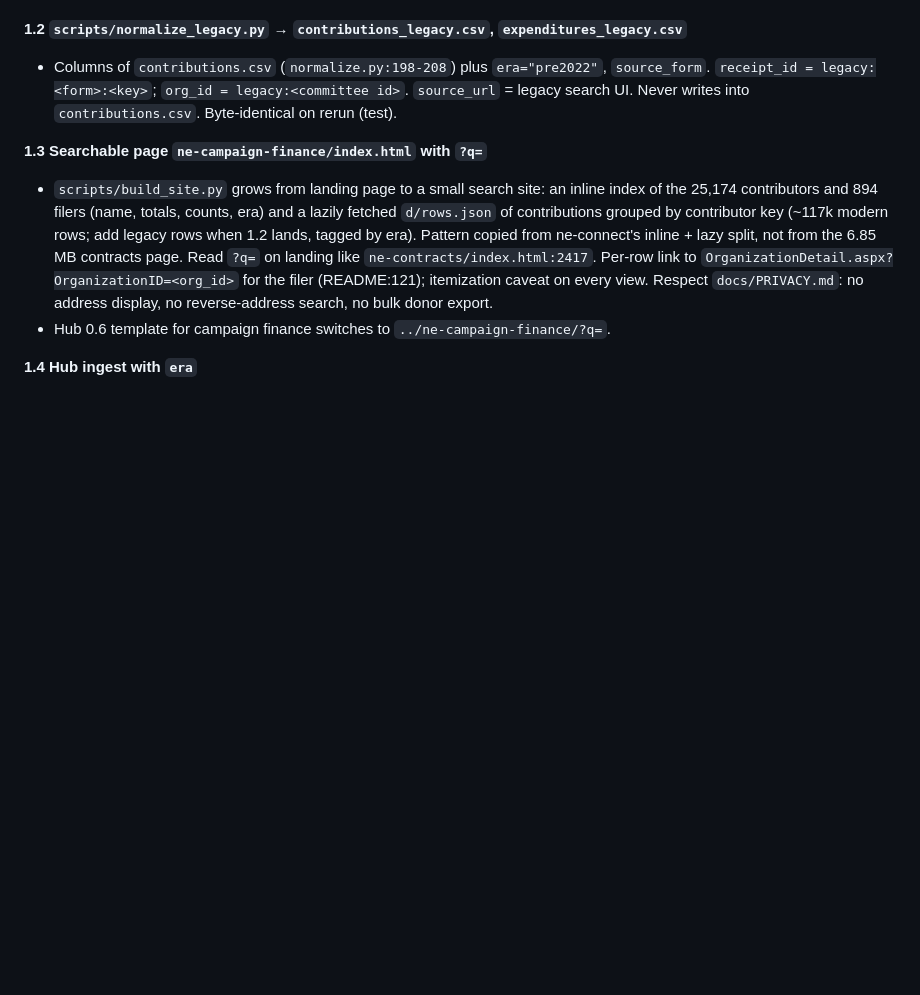
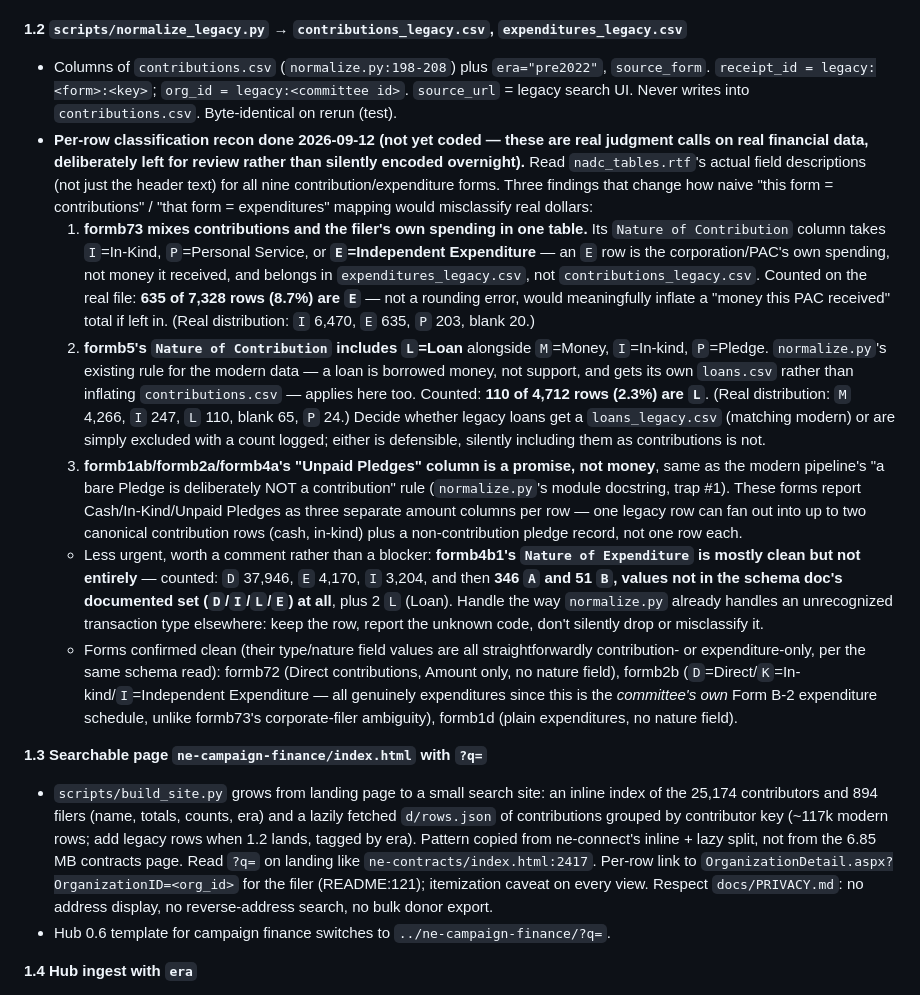
Before and after one commit to diepjustin/ne-connect, a Markdown page: PLAN.md, the part around the change. Rendered like a GitHub page; blank space fills up the shorter version.

Commit message:
Phase 1.2 recon: three real miscategorization risks in the legacy forms
Read nadc_tables.rtf's actual field descriptions for all nine legacy
contribution/expenditure forms before writing normalize_legacy.py, and
found three places a naive "this form = contributions, that form =
expenditures" mapping would put real dollars in the wrong table:

- formb73's "Nature of Contribution" includes E=Independent
  Expenditure -- the filer's OWN spending, not money it received.
  635 of 7,328 rows (8.7%), counted on the real file.
- formb5's "Nature of Contribution" includes L=Loan -- borrowed
  money, not support, same distinction normalize.py already draws for
  modern data. 110 of 4,712 rows (2.3%).
- formb1ab/formb2a/formb4a's "Unpaid Pledges" column is a promise,
  not money, matching normalize.py's existing "a bare Pledge is
  deliberately NOT a contribution" rule.

Also flagged formb4b1 carrying two undocumented Nature-of-Expenditure
codes (346 "A", 51 "B") outside the schema doc's stated D/I/L/E set.

Deliberately left uncoded rather than guessed at overnight: these are
judgment calls on real public campaign-finance data, and CLAUDE.md's
rule against inventing or misclassifying a number is exactly the thing
at stake if one of these gets silently decided wrong. Recorded as
PLAN.md 1.2 sub-items for review before normalize_legacy.py is built.

Co-Authored-By: Claude Sonnet 5 <noreply@anthropic.com>

```diff
--- a/PLAN.md
+++ b/PLAN.md
@@ -139,6 +139,12 @@ Lives in `ne-campaign-finance/`.
 
 **1.2 `scripts/normalize_legacy.py` → `contributions_legacy.csv`, `expenditures_legacy.csv`**
 - Columns of `contributions.csv` (`normalize.py:198-208`) plus `era="pre2022"`, `source_form`. `receipt_id = legacy:<form>:<key>`; `org_id = legacy:<committee id>`. `source_url` = legacy search UI. Never writes into `contributions.csv`. Byte-identical on rerun (test).
+- **Per-row classification recon done 2026-09-12 (not yet coded — these are real judgment calls on real financial data, deliberately left for review rather than silently encoded overnight).** Read `nadc_tables.rtf`'s actual field descriptions (not just the header text) for all nine contribution/expenditure forms. Three findings that change how naive "this form = contributions" / "that form = expenditures" mapping would misclassify real dollars:
+  1. **formb73 mixes contributions and the filer's own spending in one table.** Its `Nature of Contribution` column takes `I`=In-Kind, `P`=Personal Service, or **`E`=Independent Expenditure** — an `E` row is the corporation/PAC's own spending, not money it received, and belongs in `expenditures_legacy.csv`, not `contributions_legacy.csv`. Counted on the real file: **635 of 7,328 rows (8.7%) are `E`** — not a rounding error, would meaningfully inflate a "money this PAC received" total if left in. (Real distribution: `I` 6,470, `E` 635, `P` 203, blank 20.)
+  2. **formb5's `Nature of Contribution` includes `L`=Loan** alongside `M`=Money, `I`=In-kind, `P`=Pledge. `normalize.py`'s existing rule for the modern data — a loan is borrowed money, not support, and gets its own `loans.csv` rather than inflating `contributions.csv` — applies here too. Counted: **110 of 4,712 rows (2.3%) are `L`**. (Real distribution: `M` 4,266, `I` 247, `L` 110, blank 65, `P` 24.) Decide whether legacy loans get a `loans_legacy.csv` (matching modern) or are simply excluded with a count logged; either is defensible, silently including them as contributions is not.
+  3. **formb1ab/formb2a/formb4a's "Unpaid Pledges" column is a promise, not money**, same as the modern pipeline's "a bare Pledge is deliberately NOT a contribution" rule (`normalize.py`'s module docstring, trap #1). These forms report Cash/In-Kind/Unpaid Pledges as three separate amount columns per row — one legacy row can fan out into up to two canonical contribution rows (cash, in-kind) plus a non-contribution pledge record, not one row each.
+  - Less urgent, worth a comment rather than a blocker: **formb4b1's `Nature of Expenditure` is mostly clean but not entirely** — counted: `D` 37,946, `E` 4,170, `I` 3,204, and then **346 `A` and 51 `B`, values not in the schema doc's documented set (`D`/`I`/`L`/`E`) at all**, plus 2 `L` (Loan). Handle the way `normalize.py` already handles an unrecognized transaction type elsewhere: keep the row, report the unknown code, don't silently drop or misclassify it.
+  - Forms confirmed clean (their type/nature field values are all straightforwardly contribution- or expenditure-only, per the same schema read): formb72 (Direct contributions, Amount only, no nature field), formb2b (`D`=Direct/`K`=In-kind/`I`=Independent Expenditure — all genuinely expenditures since this is the *committee's own* Form B-2 expenditure schedule, unlike formb73's corporate-filer ambiguity), formb1d (plain expenditures, no nature field).
 
 **1.3 Searchable page `ne-campaign-finance/index.html` with `?q=`**
 - `scripts/build_site.py` grows from landing page to a small search site: an inline index of the 25,174 contributors and 894 filers (name, totals, counts, era) and a lazily fetched `d/rows.json` of contributions grouped by contributor key (~117k modern rows; add legacy rows when 1.2 lands, tagged by era). Pattern copied from ne-connect's inline + lazy split, not from the 6.85 MB contracts page. Read `?q=` on landing like `ne-contracts/index.html:2417`. Per-row link to `OrganizationDetail.aspx?OrganizationID=<org_id>` for the filer (README:121); itemization caveat on every view. Respect `docs/PRIVACY.md`: no address display, no reverse-address search, no bulk donor export.
```
